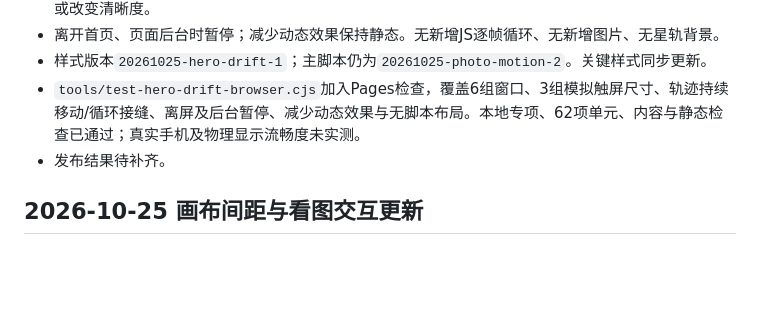
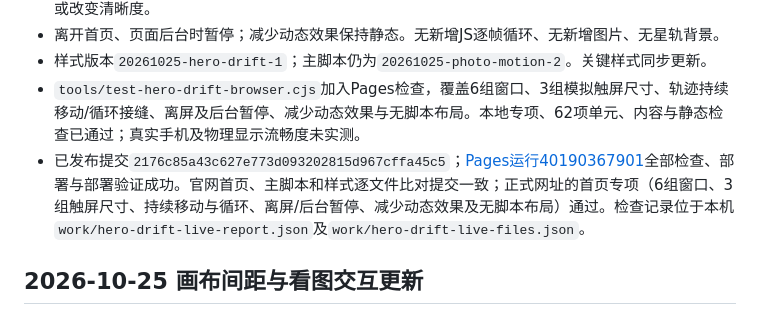
Before and after one commit to plutonoc633-lgtm/plutonoc-astronomy, a Markdown page: PROJECT_HANDOFF.md, the part around the change. Rendered like a GitHub page; blank space fills up the shorter version.

Commit message:
Record hero drift deployment and live layout checks [skip ci]

```diff
--- a/PROJECT_HANDOFF.md
+++ b/PROJECT_HANDOFF.md
@@ -15,7 +15,7 @@ GitHub Pages：https://plutonoc633-lgtm.github.io/plutonoc-astronomy/
 - 离开首页、页面后台时暂停；减少动态效果保持静态。无新增JS逐帧循环、无新增图片、无星轨背景。
 - 样式版本`20261025-hero-drift-1`；主脚本仍为`20261025-photo-motion-2`。关键样式同步更新。
 - `tools/test-hero-drift-browser.cjs`加入Pages检查，覆盖6组窗口、3组模拟触屏尺寸、轨迹持续移动/循环接缝、离屏及后台暂停、减少动态效果与无脚本布局。本地专项、62项单元、内容与静态检查已通过；真实手机及物理显示流畅度未实测。
-- 发布结果待补齐。
+- 已发布提交`2176c85a43c627e773d093202815d967cffa45c5`；[Pages运行40190367901](https://github.com/plutonoc633-lgtm/plutonoc-astronomy/actions/runs/40190367901)全部检查、部署与部署验证成功。官网首页、主脚本和样式逐文件比对提交一致；正式网址的首页专项（6组窗口、3组触屏尺寸、持续移动与循环、离屏/后台暂停、减少动态效果及无脚本布局）通过。检查记录位于本机`work/hero-drift-live-report.json`及`work/hero-drift-live-files.json`。
 
 ## 2026-10-25 画布间距与看图交互更新
 
```
